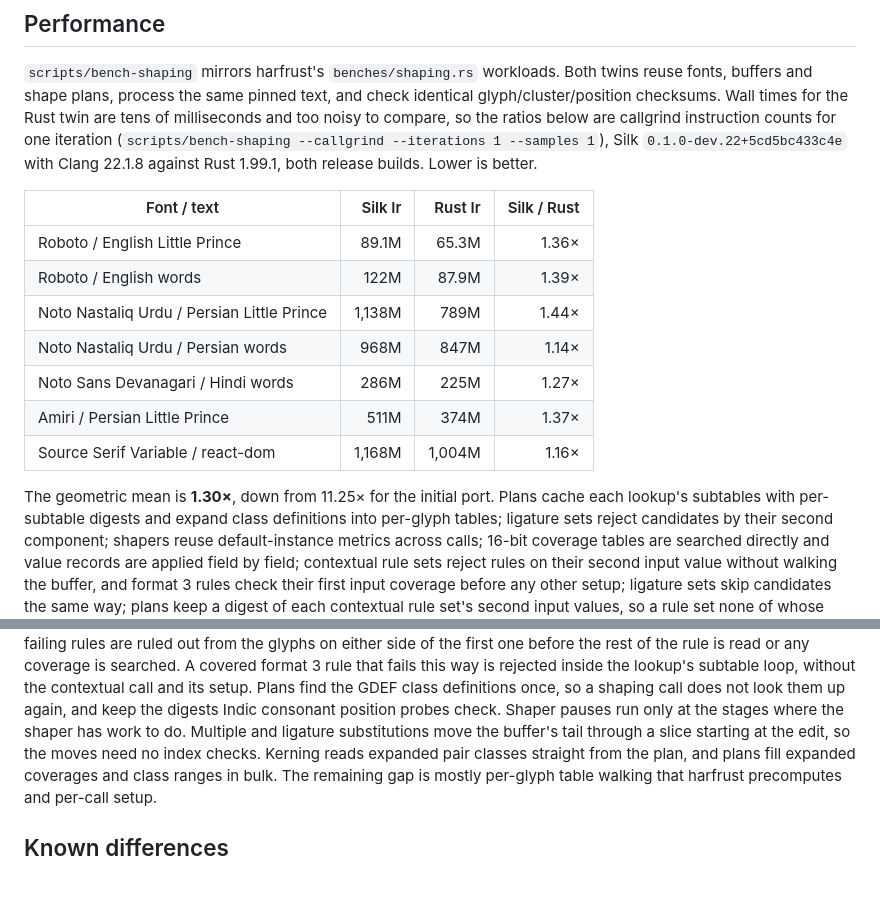
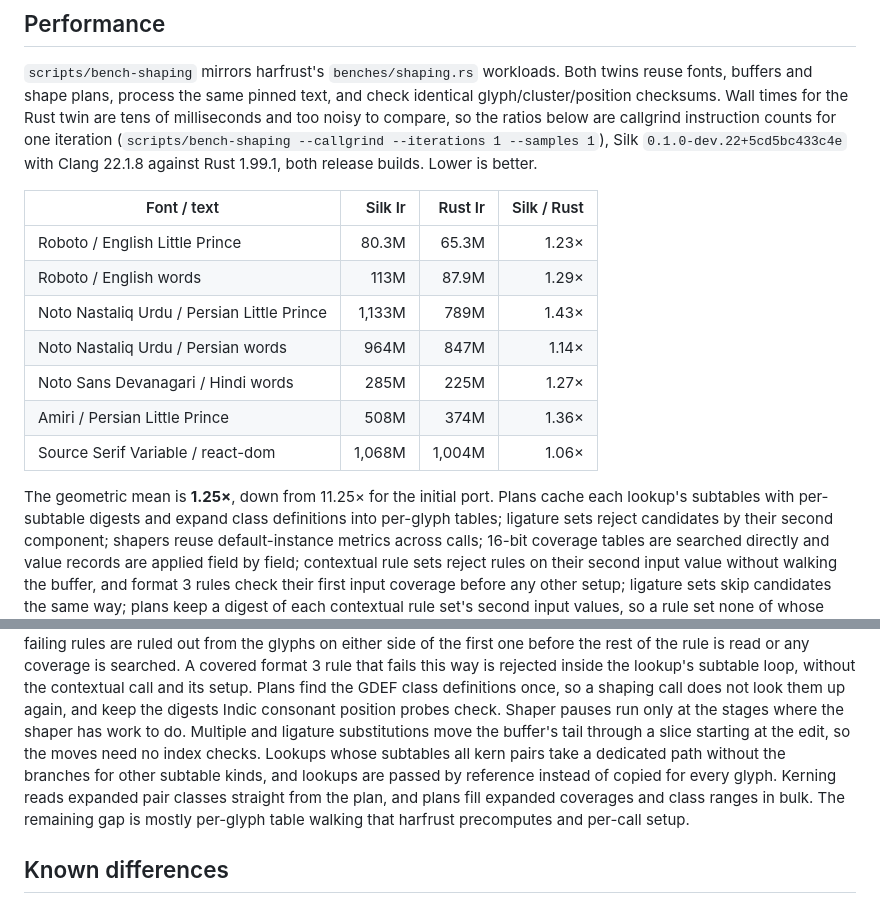
Before and after one commit to julia-script/read-fonts, a Markdown page: harfrust/README.md, 2 parts joined by grey strips. GitHub-like rendering; blank space fills up the shorter version.

Commit message:
Re-bench the harfrust README table

```diff
--- a/harfrust/README.md
+++ b/harfrust/README.md
@@ -143,15 +143,15 @@ builds. Lower is better.
 
 | Font / text | Silk Ir | Rust Ir | Silk / Rust |
 | --- | ---: | ---: | ---: |
-| Roboto / English Little Prince | 89.1M | 65.3M | 1.36× |
-| Roboto / English words | 122M | 87.9M | 1.39× |
-| Noto Nastaliq Urdu / Persian Little Prince | 1,138M | 789M | 1.44× |
-| Noto Nastaliq Urdu / Persian words | 968M | 847M | 1.14× |
-| Noto Sans Devanagari / Hindi words | 286M | 225M | 1.27× |
-| Amiri / Persian Little Prince | 511M | 374M | 1.37× |
-| Source Serif Variable / react-dom | 1,168M | 1,004M | 1.16× |
+| Roboto / English Little Prince | 80.3M | 65.3M | 1.23× |
+| Roboto / English words | 113M | 87.9M | 1.29× |
+| Noto Nastaliq Urdu / Persian Little Prince | 1,133M | 789M | 1.43× |
+| Noto Nastaliq Urdu / Persian words | 964M | 847M | 1.14× |
+| Noto Sans Devanagari / Hindi words | 285M | 225M | 1.27× |
+| Amiri / Persian Little Prince | 508M | 374M | 1.36× |
+| Source Serif Variable / react-dom | 1,068M | 1,004M | 1.06× |
 
-The geometric mean is **1.30×**, down from 11.25× for the initial port. Plans
+The geometric mean is **1.25×**, down from 11.25× for the initial port. Plans
 cache each lookup's subtables with per-subtable digests and expand class
 definitions into per-glyph tables; ligature sets reject candidates by their
 second component; shapers reuse default-instance metrics across calls; 16-bit
@@ -221,7 +221,9 @@ this way is rejected inside the lookup's subtable loop, without the contextual c
 so a shaping call does not look them up again, and keep the digests Indic consonant position
 probes check. Shaper pauses run only at the stages where the shaper has
 work to do. Multiple and ligature substitutions move the buffer's tail through a slice
-starting at the edit, so the moves need no index checks. Kerning reads expanded pair
+starting at the edit, so the moves need no index checks. Lookups whose subtables all kern
+pairs take a dedicated path without the branches for other subtable kinds, and lookups are
+passed by reference instead of copied for every glyph. Kerning reads expanded pair
 classes straight from the plan, and plans fill expanded coverages and class ranges in bulk. The remaining gap is mostly per-glyph table walking that harfrust
 precomputes and per-call setup.
 
```
